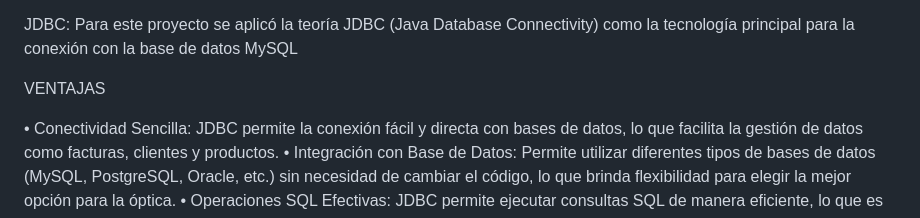
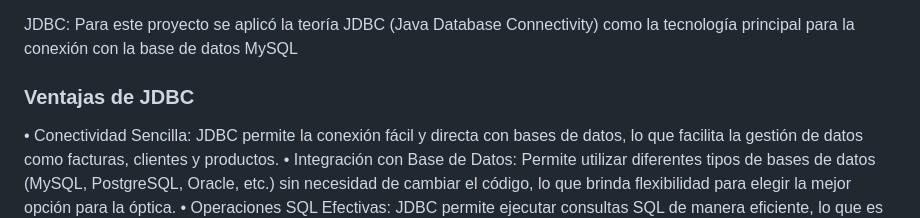
Before and after one commit to Johadiag/JDBCDELIVERYVISION20-20, a Markdown page: README.md, the part around the change printed below. GitHub-like rendering.

```diff
--- a/README.md
+++ b/README.md
@@ -6,7 +6,7 @@ TECNOLOGIA PRINCIPAL
 JDBC: Para este proyecto se aplicó la teoría JDBC (Java Database Connectivity) como la tecnología principal para la conexión con la base de datos MySQL
 
 
-VENTAJAS
+### Ventajas de JDBC
 
 
 •	Conectividad Sencilla: JDBC permite la conexión fácil y directa con bases de datos, lo que facilita la gestión de datos como facturas, clientes y productos.
```
Also changed, not shown: other parts of README.md (+12 -8 lines).
